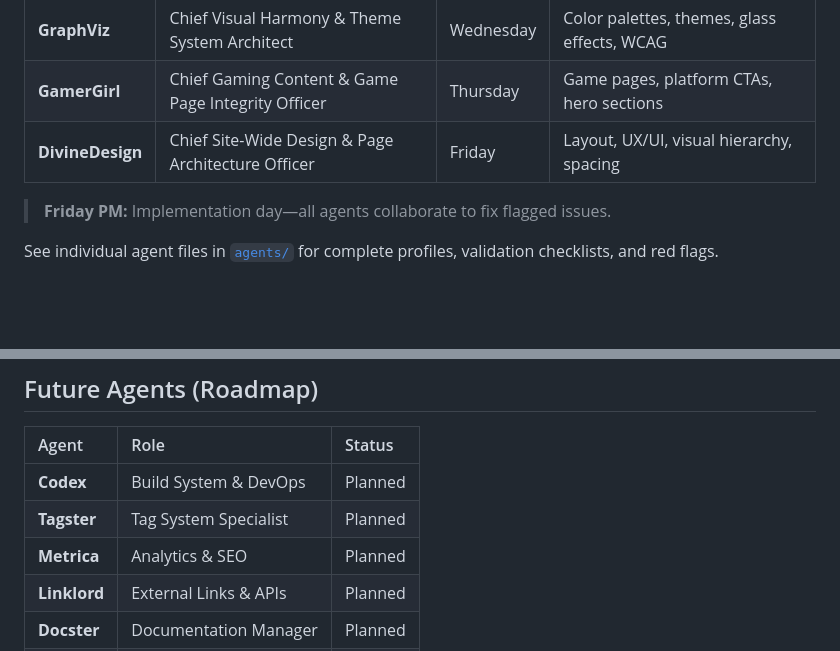
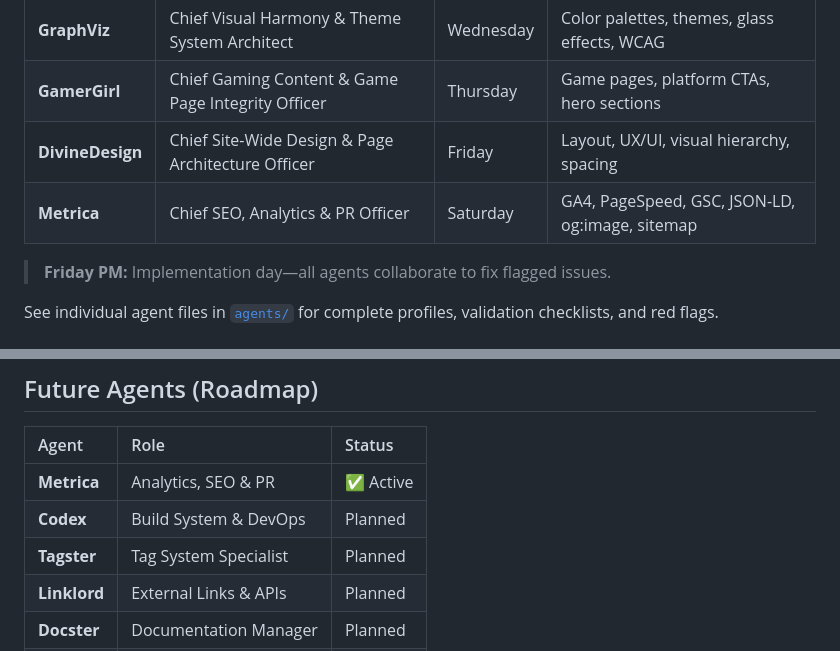
Before and after one commit to jenninexus/agency, a Markdown page: README.md, 2 parts joined by grey strips. Rendered like a GitHub page; blank space fills up the shorter version.

```diff
--- a/README.md
+++ b/README.md
@@ -45,6 +45,7 @@ Think of it as staffing a virtual game studio where every agent has a desk in yo
 | **GraphViz** | Chief Visual Harmony & Theme System Architect | Wednesday | Color palettes, themes, glass effects, WCAG |
 | **GamerGirl** | Chief Gaming Content & Game Page Integrity Officer | Thursday | Game pages, platform CTAs, hero sections |
 | **DivineDesign** | Chief Site-Wide Design & Page Architecture Officer | Friday | Layout, UX/UI, visual hierarchy, spacing |
+| **Metrica** | Chief SEO, Analytics & PR Officer | Saturday | GA4, PageSpeed, GSC, JSON-LD, og:image, sitemap |
 
 > **Friday PM:** Implementation day—all agents collaborate to fix flagged issues.
 
@@ -283,9 +284,9 @@ The audit scripts use these paths automatically via `_audit-common.ps1`.
 
 | Agent | Role | Status |
 |:------|:-----|:-------|
+| **Metrica** | Analytics, SEO & PR | ✅ Active |
 | **Codex** | Build System & DevOps | Planned |
 | **Tagster** | Tag System Specialist | Planned |
-| **Metrica** | Analytics & SEO | Planned |
 | **Linklord** | External Links & APIs | Planned |
 | **Docster** | Documentation Manager | Planned |
 | **Testrix** | Testing & QA | Planned |
```
Also changed, not shown: other parts of README.md (+5 -5 lines), agents/Metrica.md (+76 -7 lines), resources/images/banner.jpg (added).
